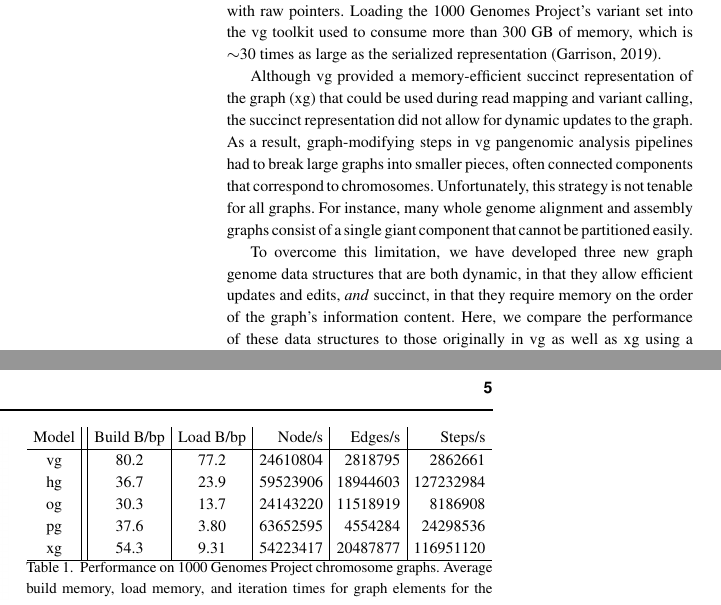
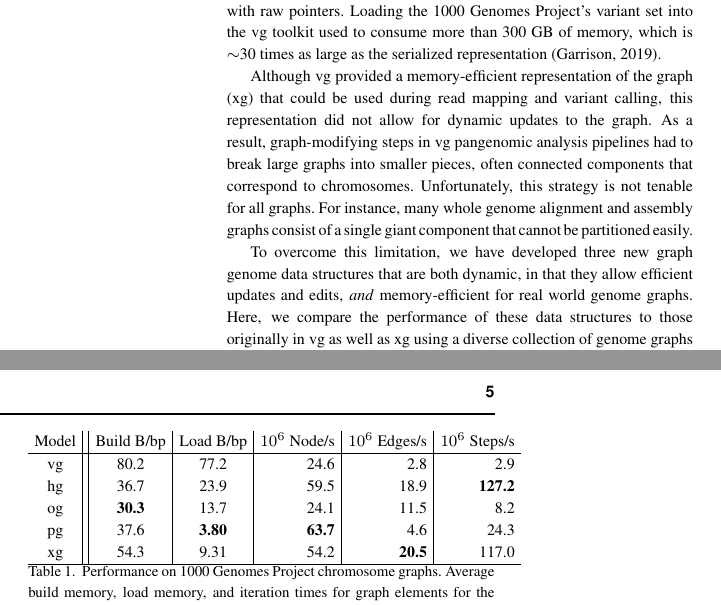
Before and after one commit to vgteam/handlegraph-paper, a LaTeX paper (main.tex): two parts of the columns of pages 2 and 5 of 6, joined at a grey line, cut so that both start at the same text. Compiled offline with pdfLaTeX.

Commit message:
respond to some reviewer 2 comments

```diff
--- a/main.tex
+++ b/main.tex
@@ -85,12 +85,12 @@ Early versions variation graph toolkit (\textsc{vg}) \citep{Garrison_2018} have
 \textsc{vg} used full-width machine words as identifiers for graph elements, stored the elements and graph topology in a set of hash tables, and linked identifiers to elements with raw pointers.
 Loading the 1000 Genomes Project's variant set into the \textsc{vg} toolkit used to consume more than 300~GB of memory, which is $\sim$30 times as large as the serialized representation \citep{Garrison_2019}.
 
-Although \textsc{vg} provided a memory-efficient succinct representation of the graph (\textsc{xg}) that could be used during read mapping and variant calling, the succinct representation did not allow for dynamic updates to the graph.
+Although \textsc{vg} provided a memory-efficient representation of the graph (\textsc{xg}) that could be used during read mapping and variant calling, this representation did not allow for dynamic updates to the graph.
 As a result, graph-modifying steps in \textsc{vg} pangenomic analysis pipelines had to break large graphs into smaller pieces, often connected components that correspond to chromosomes.
 Unfortunately, this strategy is not tenable for all graphs.
 For instance, many whole genome alignment and assembly graphs consist of a single giant component that cannot be partitioned easily.
 
-To overcome this limitation, we have developed three new graph genome data structures that are both dynamic, in that they allow efficient updates and edits, \emph{and} succinct, in that they require memory on the order of the graph's information content.
+To overcome this limitation, we have developed three new graph genome data structures that are both dynamic, in that they allow efficient updates and edits, \emph{and} memory-efficient for real world genome graphs.
 Here, we compare the performance of these data structures to those originally in \textsc{vg} as well as \textsc{xg} using a diverse collection of genome graphs obtained during our work in graphical pangenomics.
 
 In addition to demonstrating the possibility of working with large, complex graphs in small amounts of memory, these implementations expose a common API based on the \textsc{HandleGraph} model described below.
@@ -378,13 +379,13 @@ Due to differences in variant density among the chromosomes, the average correla
 \begin{table}
   \centering
 \begin{tabular}{c||c|c|r|r|r}
-Model & Build B/bp & Load B/bp & Node/s & Edges/s & Steps/s \\
+Model & Build B/bp & Load B/bp & $10^6$ Node/s & $10^6$ Edges/s & $10^6$ Steps/s \\
 \hline
-vg &   80.2 &   77.2  &   24610804 &    2818795 &     2862661 \\
-hg &   36.7 &   23.9  &   59523906 &   18944603 &   127232984 \\
-og &   30.3 &   13.7  &   24143220 &   11518919 &     8186908 \\
-pg &   37.6 &   3.80  &   63652595 &    4554284 &    24298536 \\
-xg &   54.3 &   9.31  &   54223417 &   20487877 &   116951120 \\
+vg &   80.2 &                77.2  &              24.6 &                  2.8 &               2.9 \\
+hg &   36.7 &                23.9  &              59.5 &                 18.9 &              \textbf{127.2} \\
+og &   \textbf{30.3}  &   13.7  &              24.1 &                 11.5 &              8.2 \\
+pg &   37.6 &                 \textbf{3.80}  &   \textbf{63.7} &   4.6 &                24.3 \\
+xg &   54.3 &                9.31  &               54.2 &                 \textbf{20.5} & 117.0 \\
 \hline
 \end{tabular}
 \caption{
```
Also changed, not shown: main.tex (3 more changed lines).
